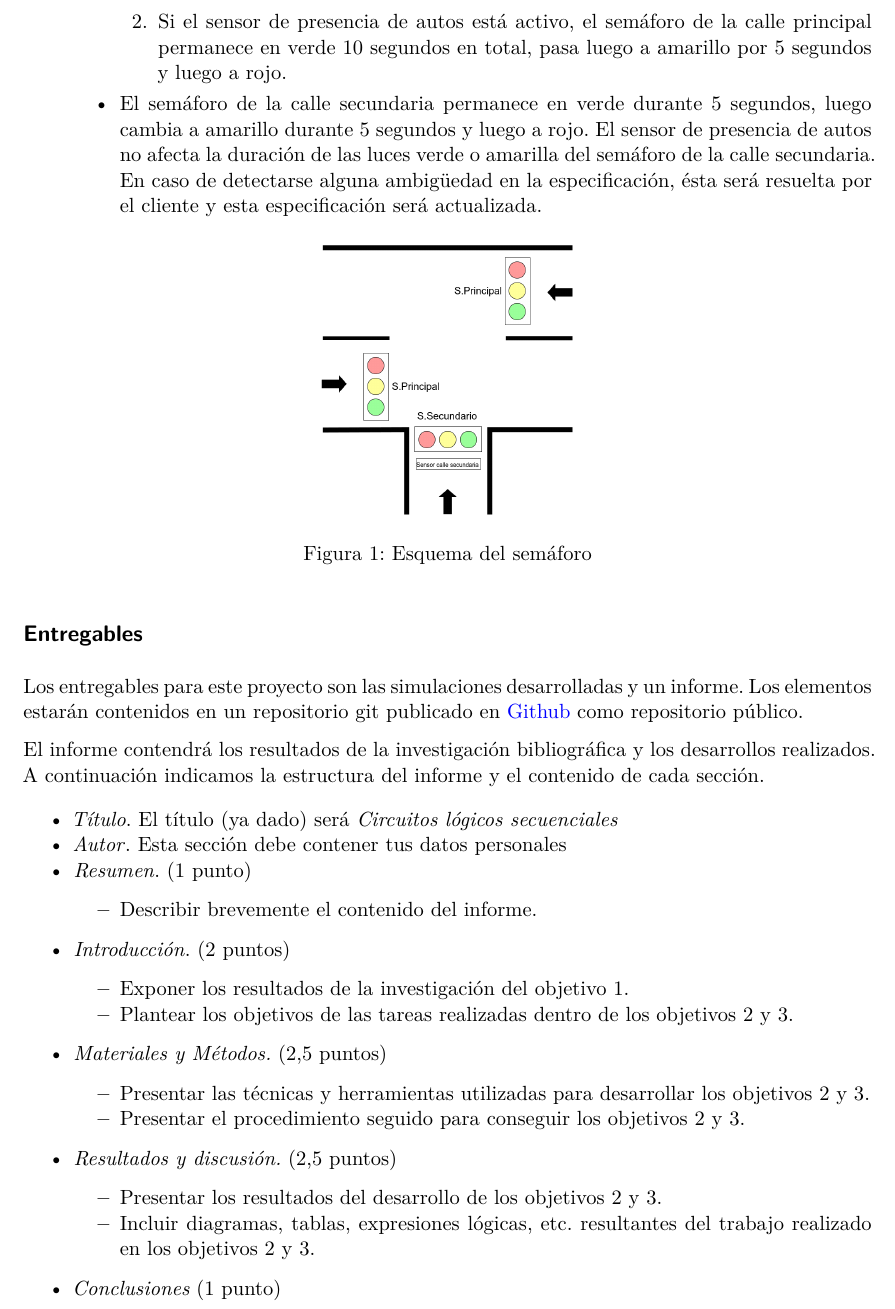
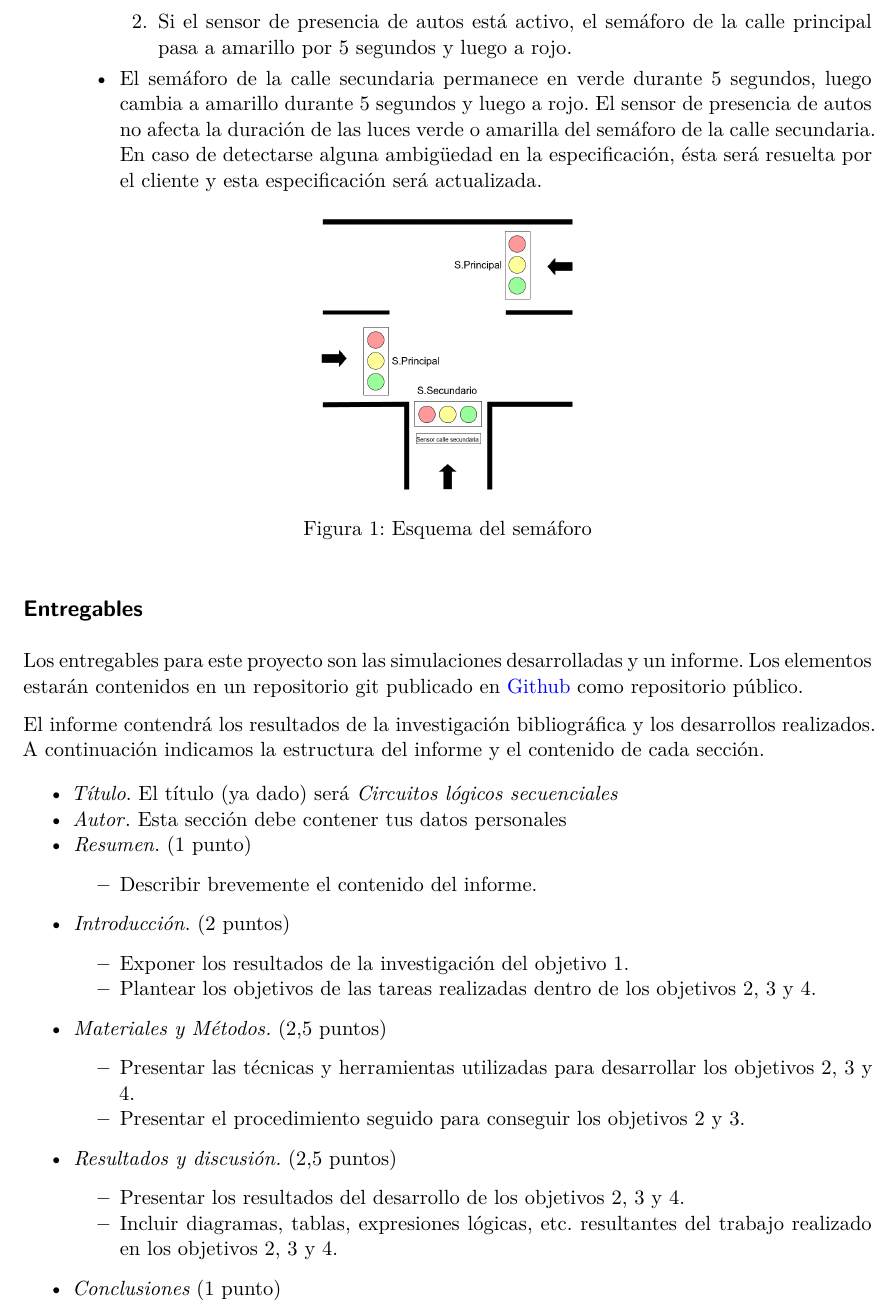
Before and after one commit to jorgesca/circuitos_logicos_secuenciales, a Quarto document (circuitos_secuenciales.qmd): part of page 2 of 3, cut so that both start at the same text. Rendered offline with R 4.5, knitr and Pandoc in place of Quarto, then LaTeX, with nearby package versions.

Commit message:
Corrige errores de tipeo, simplifica especificacion de controlador de semaforo.

```diff
--- a/circuitos_secuenciales.qmd
+++ b/circuitos_secuenciales.qmd
@@ -33,7 +33,7 @@ Los objetivos de este proyecto son:
     - Los dos semáforos no pueden estar simultáneamente en verde: cuando el de la calle principal está en rojo o amarillo, el de la calle secundaria está en rojo. De igual manera, cuando el de la calle secundaria está en verde o amarillo, el de la principal está en rojo.
     - Cuando el semáforo de la calle principal está en verde pueden ocurrir dos cosas:
         1. Si el sensor de presencia de autos está inactivo, el semáforo de la calle principal permanecerá en verde.
-        2. Si el sensor de presencia de autos está activo, el semáforo de la calle principal permanece en verde 10 segundos en total, pasa luego a amarillo por 5 segundos y luego a rojo.
+        2. Si el sensor de presencia de autos está activo, el semáforo de la calle principal pasa a amarillo por 5 segundos y luego a rojo.
     - El semáforo de la calle secundaria permanece en verde durante 5 segundos, luego cambia a amarillo durante 5 segundos y luego a rojo. El sensor de presencia de autos no afecta la duración de las luces verde o amarilla del semáforo de la calle secundaria.
 En caso de detectarse alguna ambigüedad en la especificación, ésta será resuelta por el cliente y esta especificación será actualizada.
 
@@ -51,13 +51,13 @@ El informe contendrá los resultados de la investigación bibliográfica y los d
     - Describir brevemente el contenido del informe.
 - *Introducción*. (2 puntos)
     - Exponer los resultados de la investigación del objetivo 1.
-    - Plantear los objetivos de las tareas realizadas dentro de los objetivos 2 y 3.
+    - Plantear los objetivos de las tareas realizadas dentro de los objetivos 2, 3 y 4.
 - *Materiales y Métodos.* (2,5 puntos)
-    - Presentar las técnicas y herramientas utilizadas para desarrollar los objetivos 2 y 3.
+    - Presentar las técnicas y herramientas utilizadas para desarrollar los objetivos 2, 3 y 4.
     - Presentar el procedimiento seguido para conseguir los objetivos 2 y 3.
 - *Resultados y discusión.* (2,5 puntos)
-    - Presentar los resultados del desarrollo de los objetivos 2 y 3.
-    - Incluir diagramas, tablas, expresiones lógicas, etc. resultantes del trabajo realizado en los objetivos 2 y 3.
+    - Presentar los resultados del desarrollo de los objetivos 2, 3 y 4.
+    - Incluir diagramas, tablas, expresiones lógicas, etc. resultantes del trabajo realizado en los objetivos 2, 3 y 4.
 - *Conclusiones* (1 punto)
     - Explique lo aprendido durante la realización del proyecto.
 - *Referencias* (1 punto)
```
Also changed, not shown: circuitos_secuenciales.qmd (2 more changed lines).
